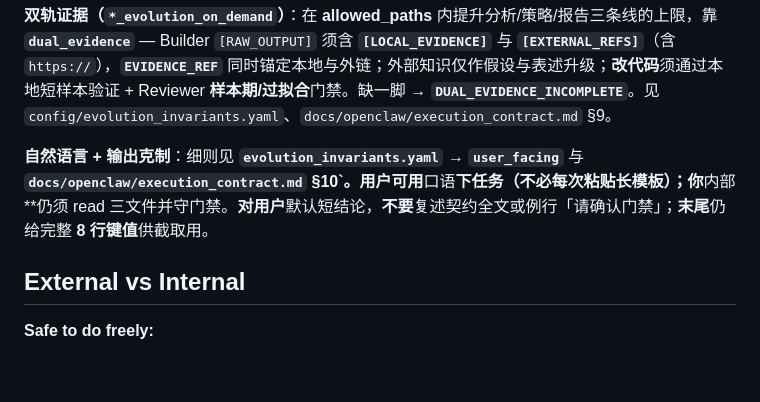
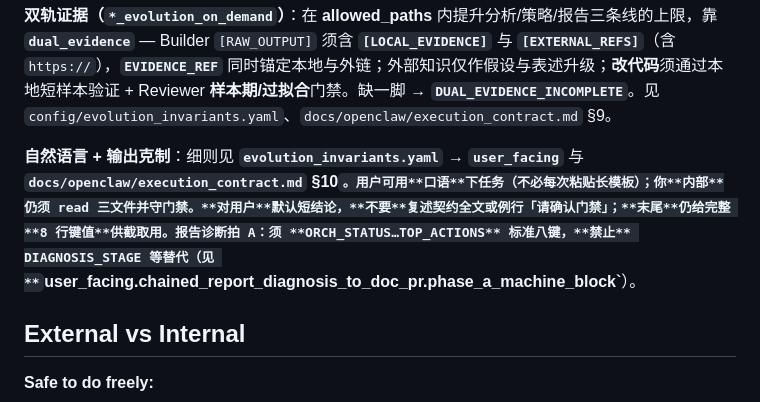
Before and after one commit to shaoxing-xie/etf-options-ai-assistant, a Markdown page: AGENTS.md, the part around the change. GitHub-like rendering; blank space fills up the shorter version.

Commit message:
docs(AGENTS): 拍A须标准八键
Made-with: Cursor

```diff
--- a/AGENTS.md
+++ b/AGENTS.md
@@ -70,7 +70,7 @@ Capture what matters. Decisions, context, things to remember. Skip the secrets u
 
 **双轨证据（`*_evolution_on_demand`）**：在 **allowed_paths** 内提升分析/策略/报告三条线的上限，靠 **`dual_evidence`** — Builder `[RAW_OUTPUT]` 须含 **`[LOCAL_EVIDENCE]`** 与 **`[EXTERNAL_REFS]`**（含 `https://`），**`EVIDENCE_REF`** 同时锚定本地与外链；外部知识仅作假设与表述升级；**改代码**须通过本地短样本验证 + Reviewer **样本期/过拟合**门禁。缺一脚 → **`DUAL_EVIDENCE_INCOMPLETE`**。见 `config/evolution_invariants.yaml`、`docs/openclaw/execution_contract.md` §9。
 
-**自然语言 + 输出克制**：细则见 **`evolution_invariants.yaml` → `user_facing`** 与 **`docs/openclaw/execution_contract.md` §10`。用户可用**口语**下任务（不必每次粘贴长模板）；你**内部**仍须 read 三文件并守门禁。**对用户**默认短结论，**不要**复述契约全文或例行「请确认门禁」；**末尾**仍给完整 **8 行键值**供截取用。
+**自然语言 + 输出克制**：细则见 **`evolution_invariants.yaml` → `user_facing`** 与 **`docs/openclaw/execution_contract.md` §10`。用户可用**口语**下任务（不必每次粘贴长模板）；你**内部**仍须 read 三文件并守门禁。**对用户**默认短结论，**不要**复述契约全文或例行「请确认门禁」；**末尾**仍给完整 **8 行键值**供截取用。报告诊断拍 A：须 **ORCH_STATUS…TOP_ACTIONS** 标准八键，**禁止** DIAGNOSIS_STAGE 等替代（见 **`user_facing.chained_report_diagnosis_to_doc_pr.phase_a_machine_block`**）。
 
 ## External vs Internal
 
```
